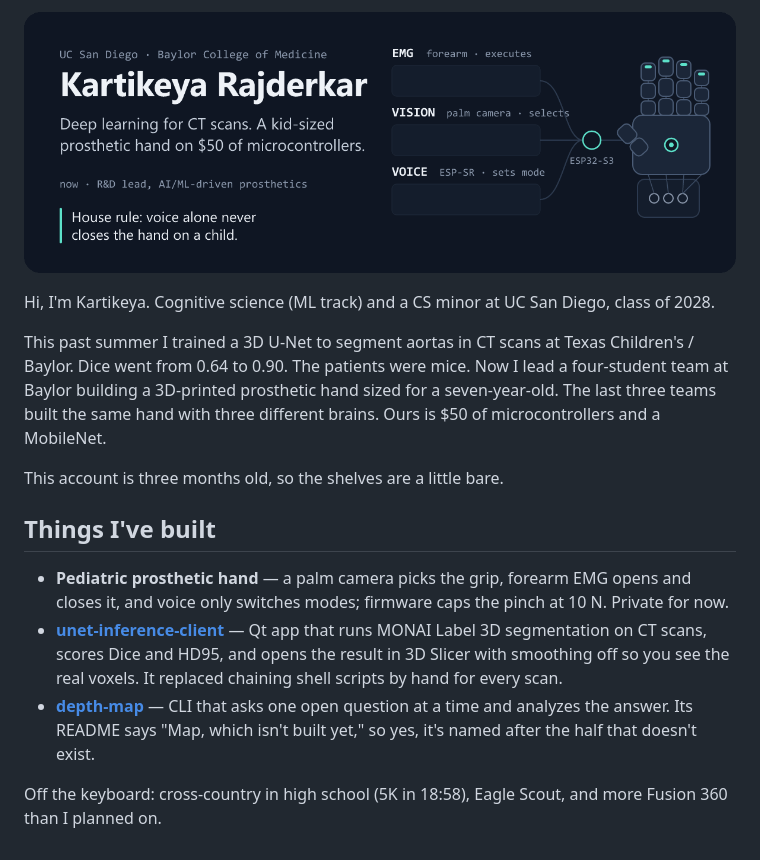
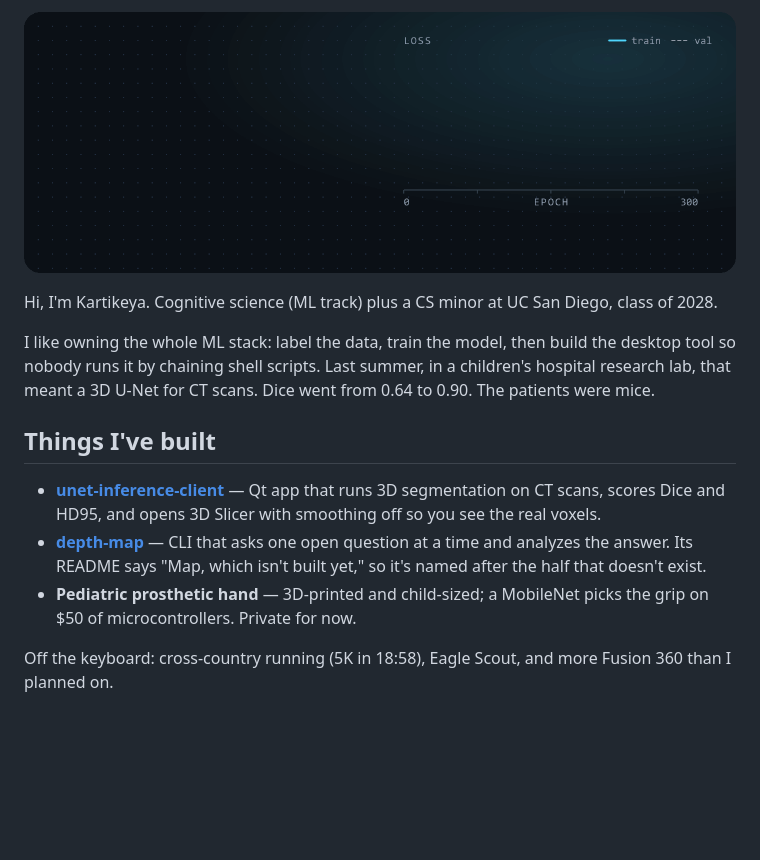
Before and after one commit to 21Kart28/21Kart28, a Markdown page: README.md, the part around one of its changes. GitHub-like rendering; pictures changed too: assets/hero.gif; blank space fills up the shorter version.

Commit message:
Redesign hero and copy

```diff
--- a/README.md
+++ b/README.md
@@ -3,15 +3,13 @@
 </p>
 
-Hi, I'm Kartikeya. Cognitive science (ML track) and a CS minor at UC San Diego, class of 2028.
+Hi, I'm Kartikeya. Cognitive science (ML track) plus a CS minor at UC San Diego, class of 2028.
 
-This past summer I trained a 3D U-Net to segment aortas in CT scans at Texas Children's / Baylor. Dice went from 0.64 to 0.90. The patients were mice. Now I lead a four-student team at Baylor building a 3D-printed prosthetic hand sized for a seven-year-old. The last three teams built the same hand with three different brains. Ours is $50 of microcontrollers and a MobileNet.
-
-This account is three months old, so the shelves are a little bare.
+I like owning the whole ML stack: label the data, train the model, then build the desktop tool so nobody runs it by chaining shell scripts. Last summer, in a children's hospital research lab, that meant a 3D U-Net for CT scans. Dice went from 0.64 to 0.90. The patients were mice.
 
 ## Things I've built
 
-- **Pediatric prosthetic hand** — a palm camera picks the grip, forearm EMG opens and closes it, and voice only switches modes; firmware caps the pinch at 10 N. Private for now.
-- **[unet-inference-client](https://github.com/21Kart28/unet-inference-client)** — Qt app that runs MONAI Label 3D segmentation on CT scans, scores Dice and HD95, and opens the result in 3D Slicer with smoothing off so you see the real voxels. It replaced chaining shell scripts by hand for every scan.
-- **[depth-map](https://github.com/21Kart28/depth-map)** — CLI that asks one open question at a time and analyzes the answer. Its README says "Map, which isn't built yet," so yes, it's named after the half that doesn't exist.
+- **[unet-inference-client](https://github.com/21Kart28/unet-inference-client)** — Qt app that runs 3D segmentation on CT scans, scores Dice and HD95, and opens 3D Slicer with smoothing off so you see the real voxels.
+- **[depth-map](https://github.com/21Kart28/depth-map)** — CLI that asks one open question at a time and analyzes the answer. Its README says "Map, which isn't built yet," so it's named after the half that doesn't exist.
+- **Pediatric prosthetic hand** — 3D-printed and child-sized; a MobileNet picks the grip on $50 of microcontrollers. Private for now.
 
-Off the keyboard: cross-country in high school (5K in 18:58), Eagle Scout, and more Fusion 360 than I planned on.
+Off the keyboard: cross-country running (5K in 18:58), Eagle Scout, and more Fusion 360 than I planned on.
```
Also changed, not shown: other parts of README.md (+1 -1 lines), 2 other files.
